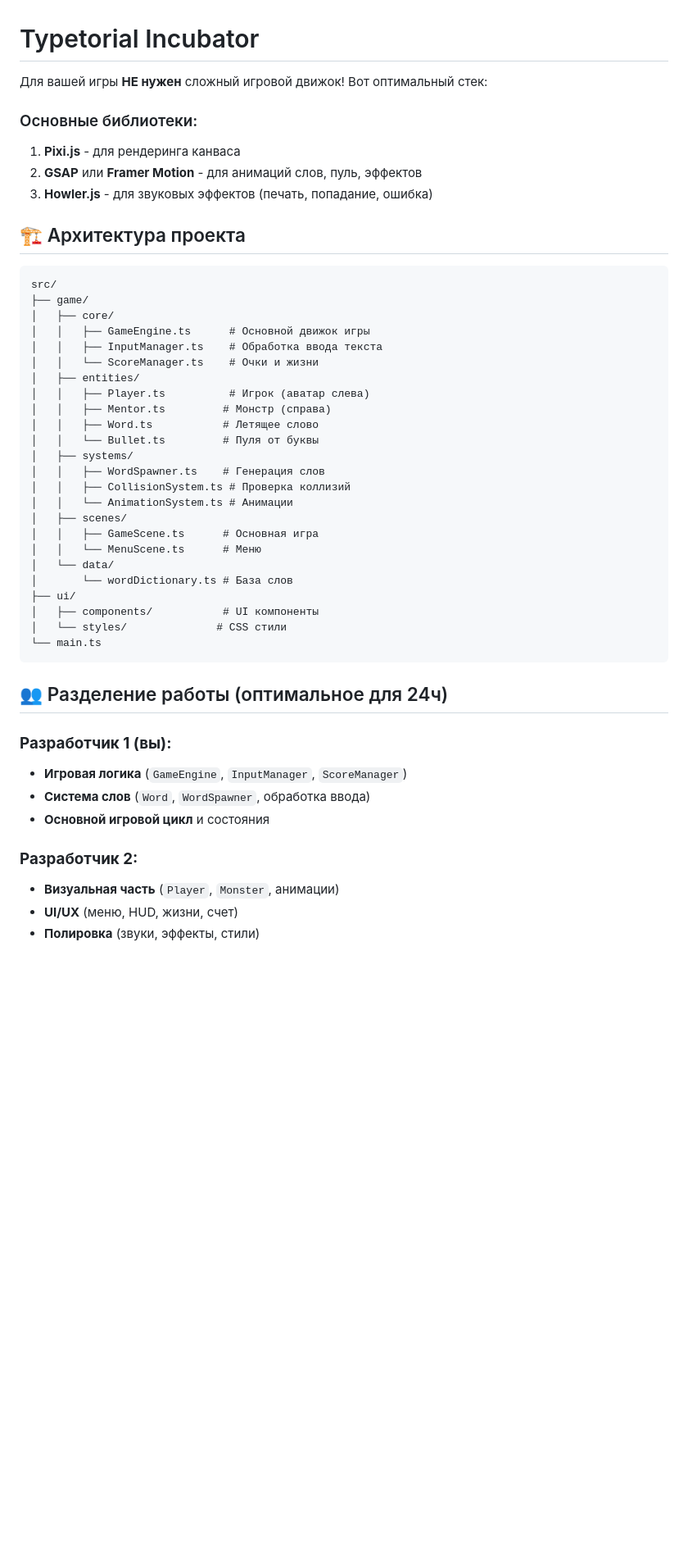
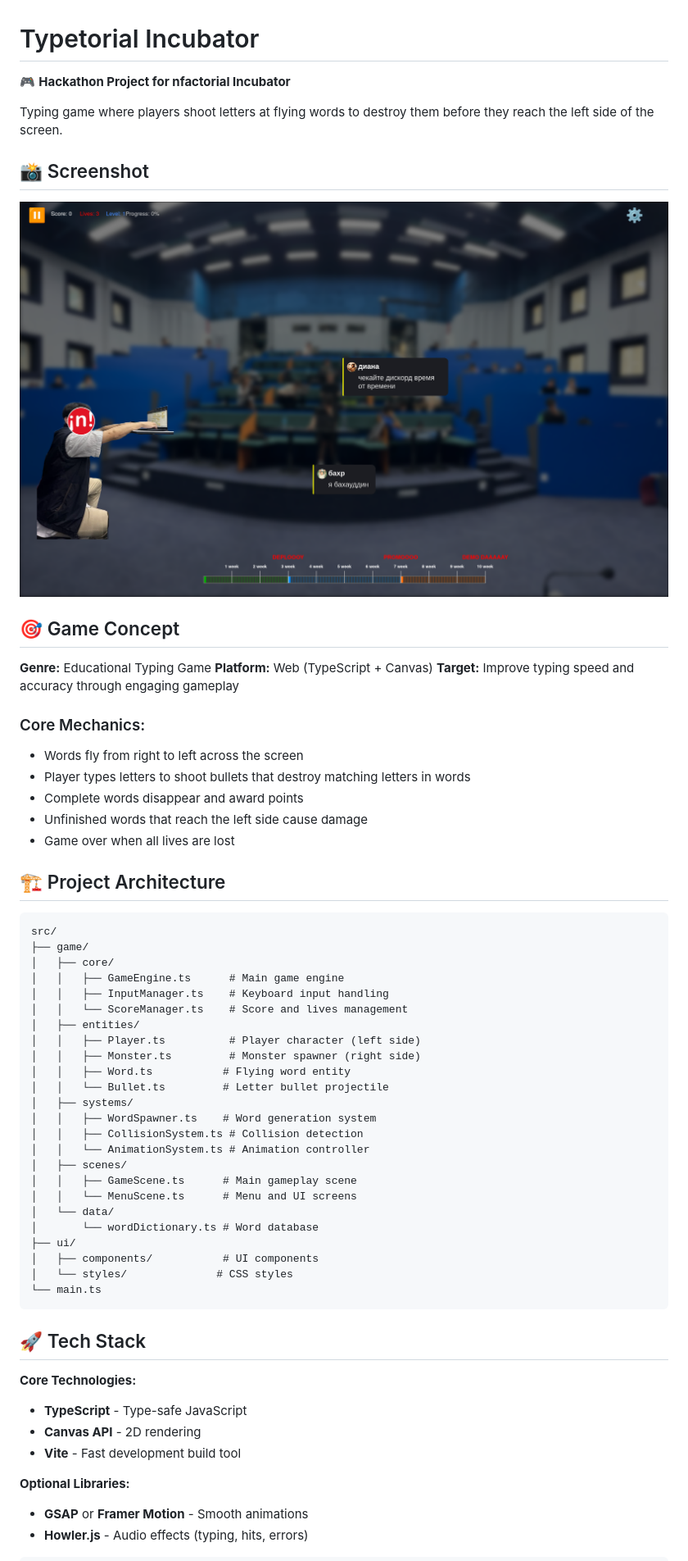
Before and after one commit to hayshin/typetorial_incubator, a Markdown page: README.md, the part around the change printed below. Shown: that part at 82% size. GitHub-like rendering; pictures changed too: docs/screen.png (added); blank space fills up the shorter version.

````diff
--- a/README.md
+++ b/README.md
@@ -1,50 +1,63 @@
 # Typetorial Incubator
 
-Для вашей игры **НЕ нужен** сложный игровой движок! Вот оптимальный стек:
+🎮 **Hackathon Project for nfactorial Incubator**
 
-### Основные библиотеки:
-1. **Pixi.js** - для рендеринга канваса
-2. **GSAP** или **Framer Motion** - для анимаций слов, пуль, эффектов
-3. **Howler.js** - для звуковых эффектов (печать, попадание, ошибка)
+Typing game where players shoot letters at flying words to destroy them before they reach the left side of the screen.
 
-## 🏗️ Архитектура проекта
+## 📸 Screenshot
+
+![Game Screenshot](docs/screen.png)
+
+## 🎯 Game Concept
+
+**Genre:** Educational Typing Game
+**Platform:** Web (TypeScript + Canvas)
+**Target:** Improve typing speed and accuracy through engaging gameplay
+
+### Core Mechanics:
+- Words fly from right to left across the screen
+- Player types letters to shoot bullets that destroy matching letters in words
+- Complete words disappear and award points
+- Unfinished words that reach the left side cause damage
+- Game over when all lives are lost
+
+## 🏗️ Project Architecture
 
 ```
 src/
 ├── game/
 │   ├── core/
-│   │   ├── GameEngine.ts      # Основной движок игры
-│   │   ├── InputManager.ts    # Обработка ввода текста
-│   │   └── ScoreManager.ts    # Очки и жизни
+│   │   ├── GameEngine.ts      # Main game engine
+│   │   ├── InputManager.ts    # Keyboard input handling
+│   │   └── ScoreManager.ts    # Score and lives management
 │   ├── entities/
-│   │   ├── Player.ts          # Игрок (аватар слева)
-│   │   ├── Mentor.ts         # Монстр (справа)
-│   │   ├── Word.ts           # Летящее слово
-│   │   └── Bullet.ts         # Пуля от буквы
+│   │   ├── Player.ts          # Player character (left side)
+│   │   ├── Monster.ts         # Monster spawner (right side)
+│   │   ├── Word.ts           # Flying word entity
+│   │   └── Bullet.ts         # Letter bullet projectile
 │   ├── systems/
-│   │   ├── WordSpawner.ts    # Генерация слов
-│   │   ├── CollisionSystem.ts # Проверка коллизий
-│   │   └── AnimationSystem.ts # Анимации
+│   │   ├── WordSpawner.ts    # Word generation system
+│   │   ├── CollisionSystem.ts # Collision detection
+│   │   └── AnimationSystem.ts # Animation controller
 │   ├── scenes/
-│   │   ├── GameScene.ts      # Основная игра
-│   │   └── MenuScene.ts      # Меню
+│   │   ├── GameScene.ts      # Main gameplay scene
+│   │   └── MenuScene.ts      # Menu and UI screens
 │   └── data/
-│       └── wordDictionary.ts # База слов
+│       └── wordDictionary.ts # Word database
 ├── ui/
-│   ├── components/           # UI компоненты
-│   └── styles/              # CSS стили
+│   ├── components/           # UI components
+│   └── styles/              # CSS styles
 └── main.ts
 ```
 
-## 👥 Разделение работы (оптимальное для 24ч)
+## 🚀 Tech Stack
 
-### **Разработчик 1 (вы):**
-- **Игровая логика** (`GameEngine`, `InputManager`, `ScoreManager`)
-- **Система слов** (`Word`, `WordSpawner`, обработка ввода)
-- **Основной игровой цикл** и состояния
+**Core Technologies:**
+- **TypeScript** - Type-safe JavaScript
+- **Canvas API** - 2D rendering
+- **Vite** - Fast development build tool
 
-### **Разработчик 2:**
-- **Визуальная часть** (`Player`, `Monster`, анимации)
-- **UI/UX** (меню, HUD, жизни, счет)
-- **Полировка** (звуки, эффекты, стили)
+**Optional Libraries:**
+- **GSAP** or **Framer Motion** - Smooth animations
+- **Howler.js** - Audio effects (typing, hits, errors)
 
````
Also changed, not shown: other parts of README.md (+84 -44 lines).
